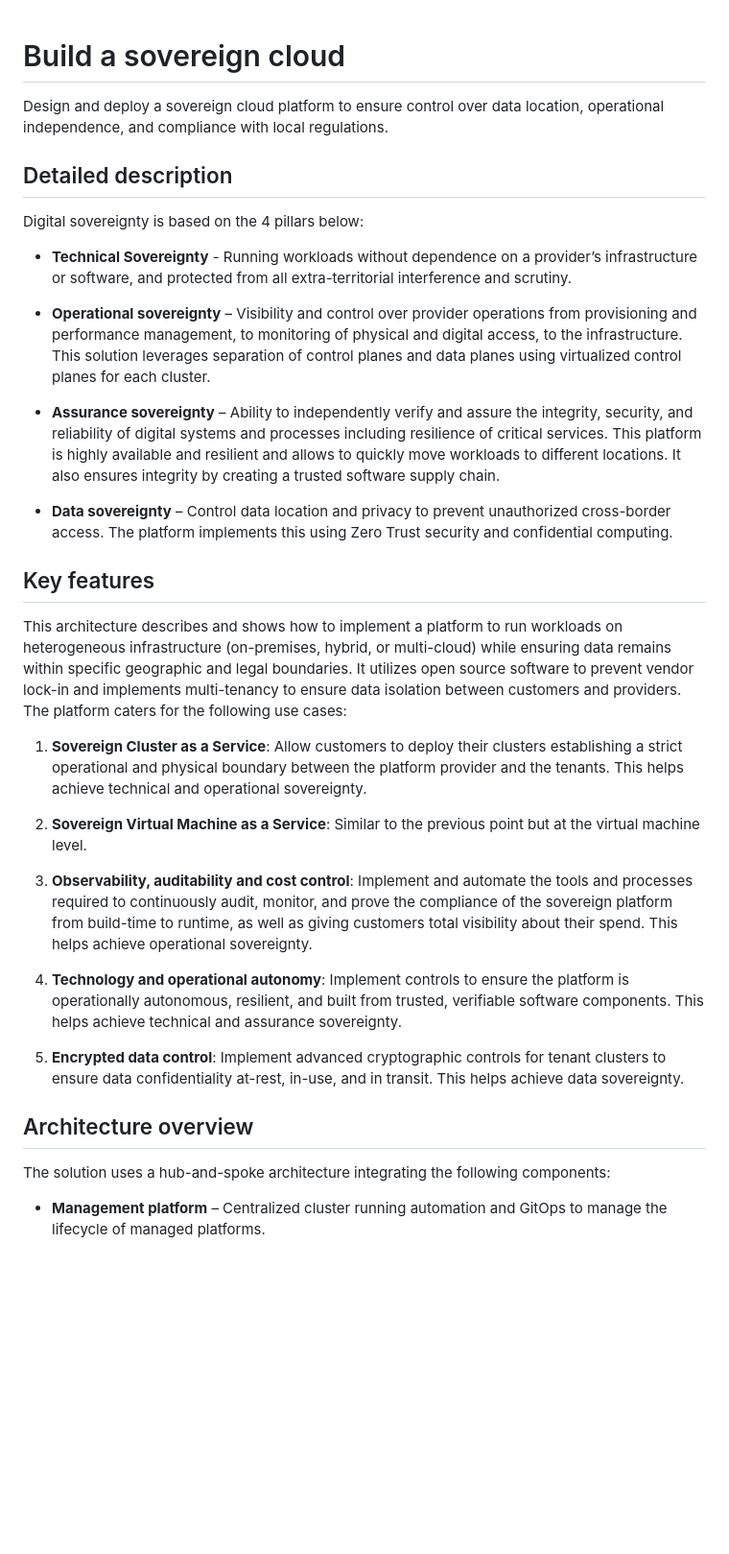
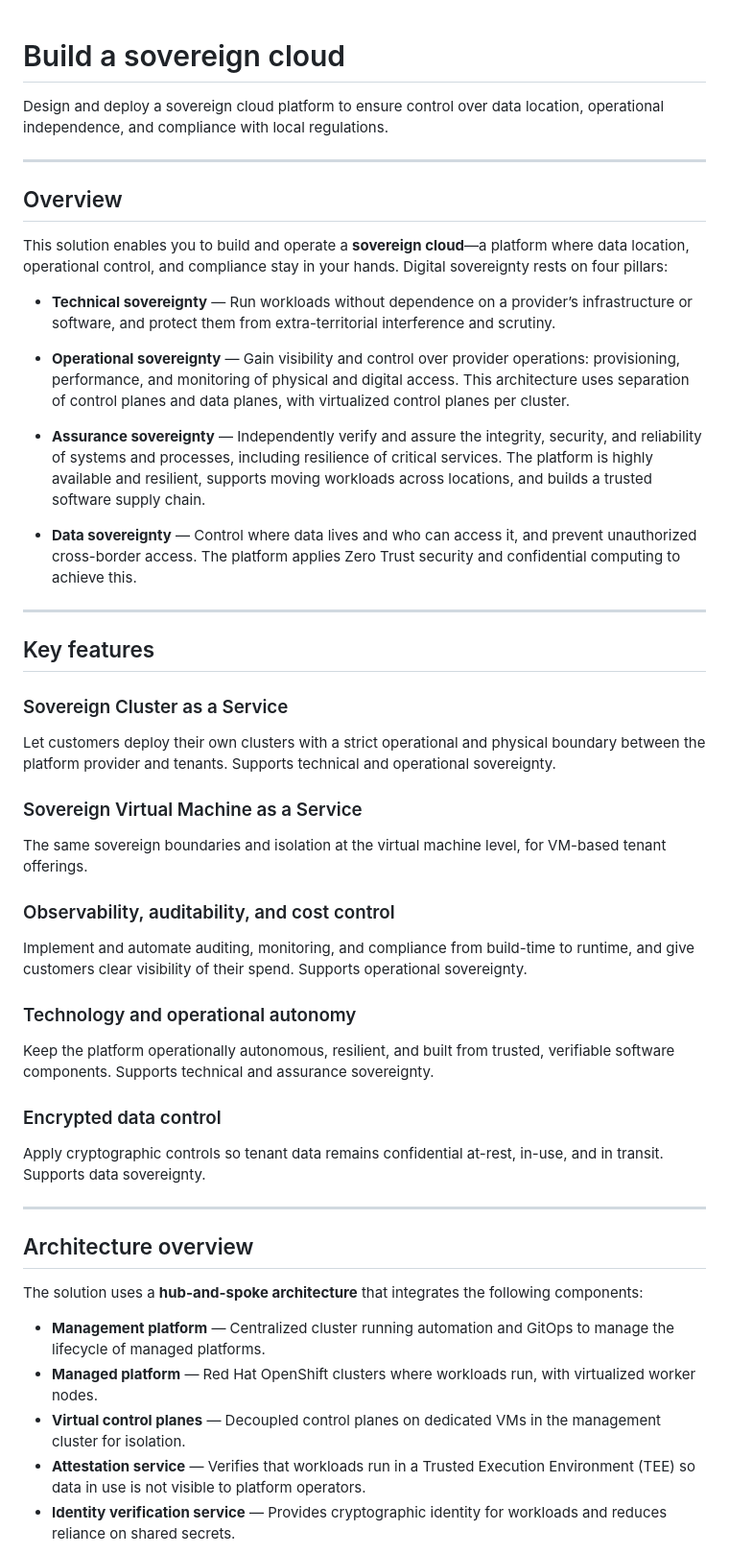
Before and after one commit to rickgcv/sovereign-cloud-architecture, a Markdown page: README.md, the part around one of its changes. Shown at 96% size. Rendered like a GitHub page; blank space fills up the shorter version.

```diff
--- a/README.md
+++ b/README.md
@@ -1,35 +1,54 @@
 # Build a sovereign cloud
+
 Design and deploy a sovereign cloud platform to ensure control over data location, operational independence, and compliance with local regulations.
 
-## Detailed description
+---
 
-Digital sovereignty is based on the 4 pillars below:
+## Overview
 
-- **Technical Sovereignty** - Running workloads without dependence on a provider’s infrastructure or software, and protected from all extra-territorial interference and scrutiny.
+This solution enables you to build and operate a **sovereign cloud**—a platform where data location, operational control, and compliance stay in your hands. Digital sovereignty rests on four pillars:
 
-- **Operational sovereignty** – Visibility and control over provider operations from provisioning and performance management, to monitoring of physical and digital access, to the infrastructure. This solution leverages separation of control planes and data planes using virtualized control planes for each cluster.
+- **Technical sovereignty** — Run workloads without dependence on a provider’s infrastructure or software, and protect them from extra-territorial interference and scrutiny.
 
-- **Assurance sovereignty** – Ability to independently verify and assure the integrity, security, and reliability of digital systems and processes including resilience of critical services. This platform is highly available and resilient and allows to quickly move workloads to different locations. It also ensures integrity by creating a trusted software supply chain.
+- **Operational sovereignty** — Gain visibility and control over provider operations: provisioning, performance, and monitoring of physical and digital access. This architecture uses separation of control planes and data planes, with virtualized control planes per cluster.
 
-- **Data sovereignty** – Control data location and privacy to prevent unauthorized cross-border access. The platform implements this using Zero Trust security and confidential computing.
+- **Assurance sovereignty** — Independently verify and assure the integrity, security, and reliability of systems and processes, including resilience of critical services. The platform is highly available and resilient, supports moving workloads across locations, and builds a trusted software supply chain.
+
+- **Data sovereignty** — Control where data lives and who can access it, and prevent unauthorized cross-border access. The platform applies Zero Trust security and confidential computing to achieve this.
+
+---
 
 ## Key features
 
-This architecture describes and shows how to implement a platform to run workloads on heterogeneous infrastructure (on-premises, hybrid, or multi-cloud) while ensuring data remains within specific geographic and legal boundaries. It utilizes open source software to prevent vendor lock-in and implements multi-tenancy to ensure data isolation between customers and providers. The platform caters for the following use cases:
+### Sovereign Cluster as a Service
 
-1. **Sovereign Cluster as a Service**: Allow customers to deploy their clusters establishing a strict operational and physical boundary between the platform provider and the tenants. This helps achieve technical and operational sovereignty.
+Let customers deploy their own clusters with a strict operational and physical boundary between the platform provider and tenants. Supports technical and operational sovereignty.
 
-2. **Sovereign Virtual Machine as a Service**: Similar to the previous point but at the virtual machine level.
+### Sovereign Virtual Machine as a Service
 
-3. **Observability, auditability and cost control**: Implement and automate the tools and processes required to continuously audit, monitor, and prove the compliance of the sovereign platform from build-time to runtime, as well as giving customers total visibility about their spend. This helps achieve operational sovereignty.
+The same sovereign boundaries and isolation at the virtual machine level, for VM-based tenant offerings.
 
-4. **Technology and operational autonomy**: Implement controls to ensure the platform is operationally autonomous, resilient, and built from trusted, verifiable software components. This helps achieve technical and assurance sovereignty.
+### Observability, auditability, and cost control
 
-5. **Encrypted data control**: Implement advanced cryptographic controls for tenant clusters to ensure data confidentiality at-rest, in-use, and in transit. This helps achieve data sovereignty.
+Implement and automate auditing, monitoring, and compliance from build-time to runtime, and give customers clear visibility of their spend. Supports operational sovereignty.
+
+### Technology and operational autonomy
+
+Keep the platform operationally autonomous, resilient, and built from trusted, verifiable software components. Supports technical and assurance sovereignty.
+
+### Encrypted data control
+
+Apply cryptographic controls so tenant data remains confidential at-rest, in-use, and in transit. Supports data sovereignty.
+
+---
 
 ## Architecture overview
 
-The solution uses a hub-and-spoke architecture integrating the following components:
+The solution uses a **hub-and-spoke architecture** that integrates the following components:
 
-- **Management platform** – Centralized cluster running automation and GitOps to manage the lifecycle of managed platforms.
+- **Management platform** — Centralized cluster running automation and GitOps to manage the lifecycle of managed platforms.
+- **Managed platform** — Red Hat OpenShift clusters where workloads run, with virtualized worker nodes.
+- **Virtual control planes** — Decoupled control planes on dedicated VMs in the management cluster for isolation.
+- **Attestation service** — Verifies that workloads run in a Trusted Execution Environment (TEE) so data in use is not visible to platform operators.
+- **Identity verification service** — Provides cryptographic identity for workloads and reduces reliance on shared secrets.
 
```
Also changed, not shown: other parts of README.md (+24 -44 lines), docs/deployment.md (added, +37 -0 lines).
